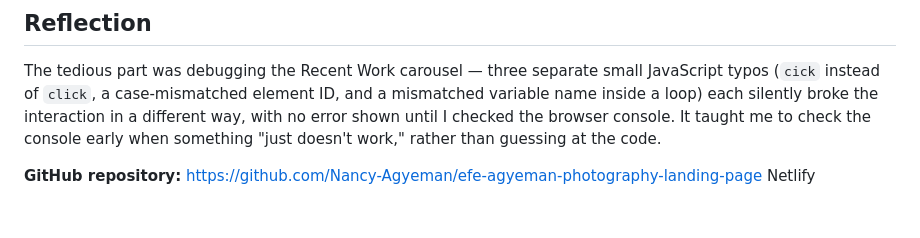
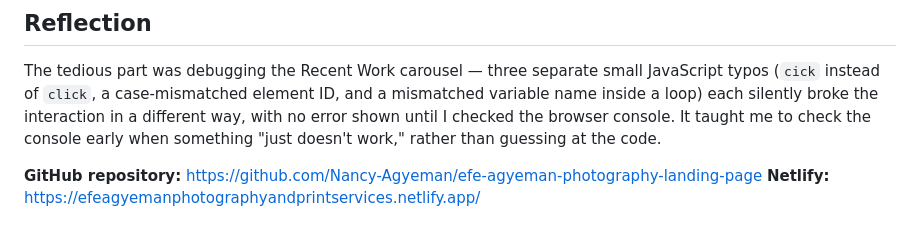
Before and after one commit to Nancy-Agyeman/efe-agyeman-photography-landing-page, a Markdown page: README.md, the part around the change. Rendered like a GitHub page.

Commit message:
Netlify link added

```diff
--- a/README.md
+++ b/README.md
@@ -53,4 +53,4 @@ To view this project locally: clone or download the repository, then open `index
 The tedious part was debugging the Recent Work carousel — three separate small JavaScript typos (`cick` instead of `click`, a case-mismatched element ID, and a mismatched variable name inside a loop) each silently broke the interaction in a different way, with no error shown until I checked the browser console. It taught me to check the console early when something "just doesn't work," rather than guessing at the code.
 
 **GitHub repository:** https://github.com/Nancy-Agyeman/efe-agyeman-photography-landing-page
-Netlify
+**Netlify:** https://efeagyemanphotographyandprintservices.netlify.app/
```
